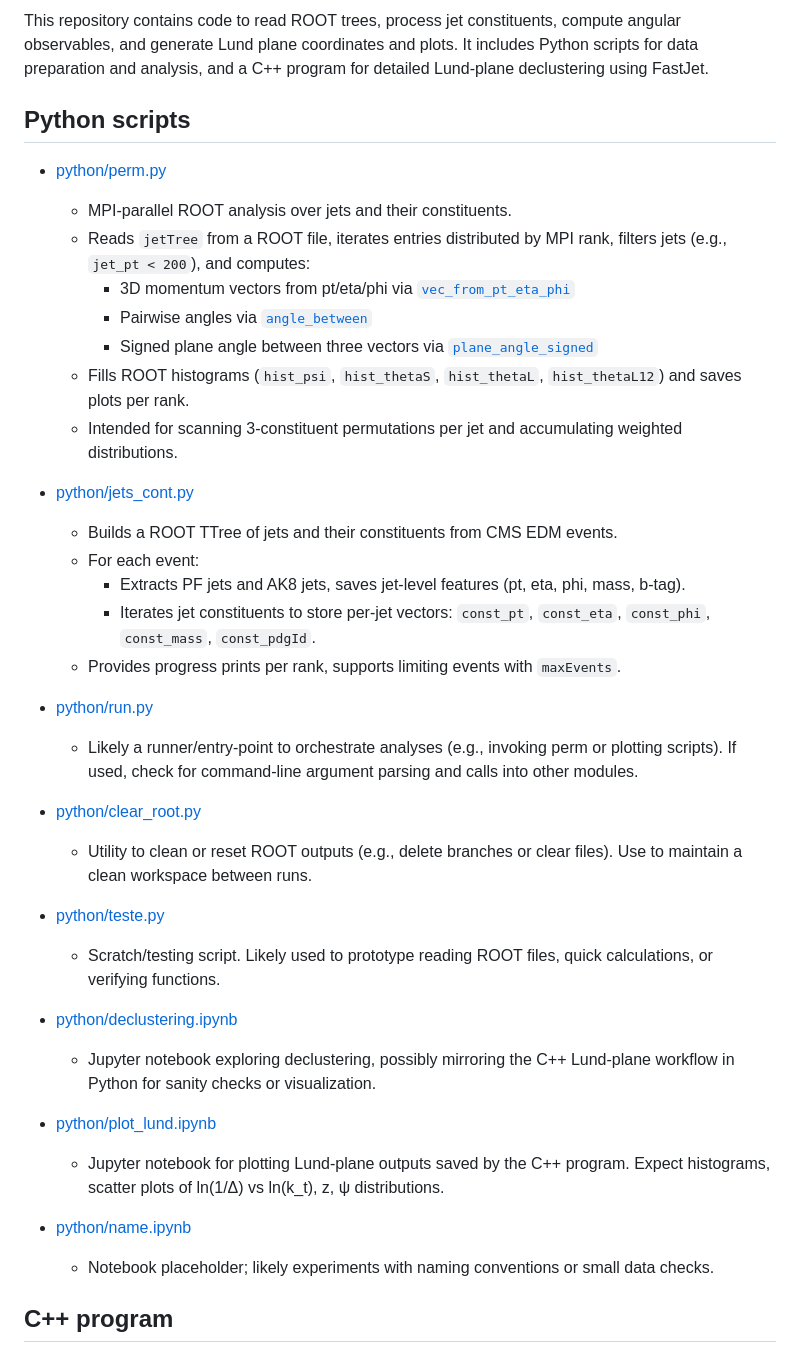
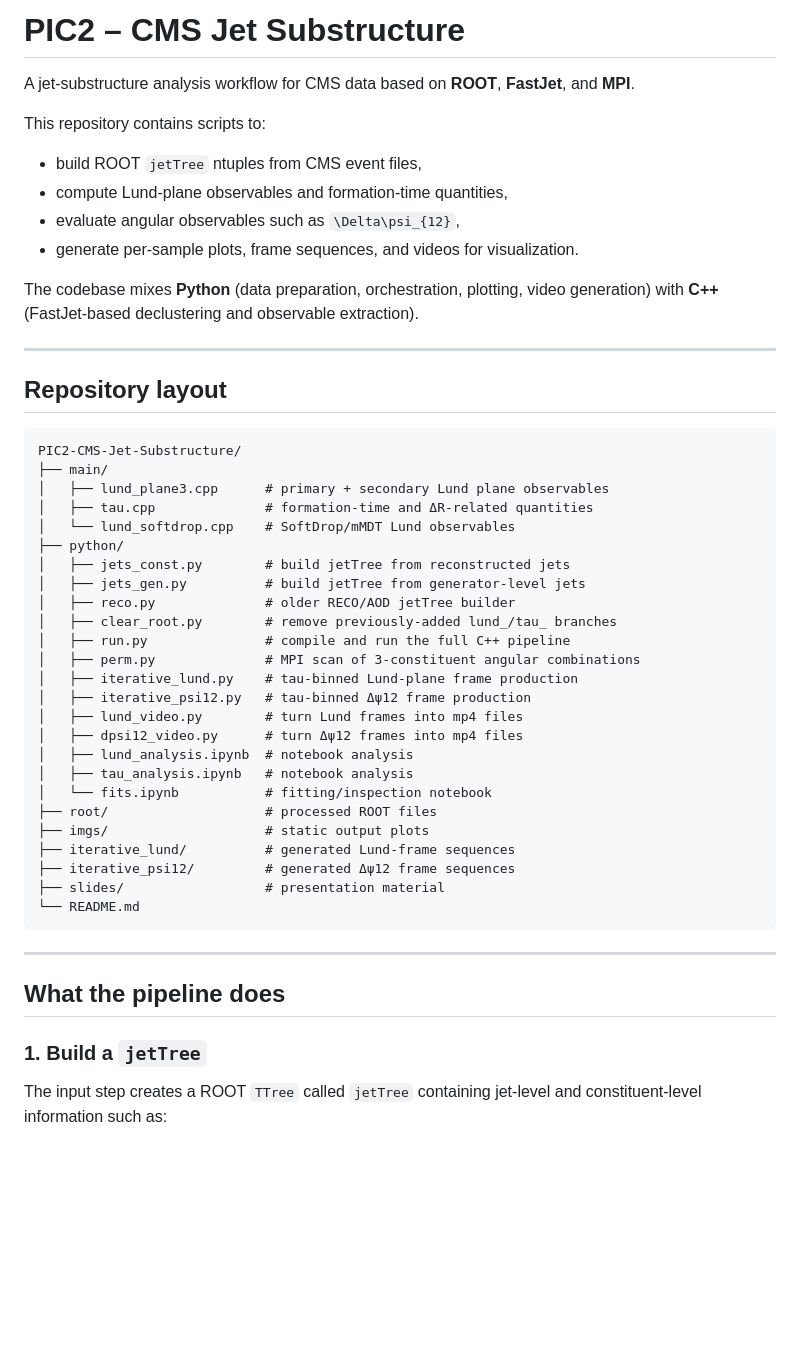
Before and after one commit to ISTAlexandre/PIC2-CMS-Jet-Substructure, a Markdown page: README.md, the part around one of its changes. Rendered like a GitHub page; blank space fills up the shorter version.

Commit message:
v0.7 update readme

````diff
--- a/README.md
+++ b/README.md
@@ -1,40 +1,52 @@
-This repository contains code to read ROOT trees, process jet constituents, compute angular observables, and generate Lund plane coordinates and plots. It includes Python scripts for data preparation and analysis, and a C++ program for detailed Lund-plane declustering using FastJet.
+# PIC2 – CMS Jet Substructure
 
-## Python scripts
+A jet-substructure analysis workflow for CMS data based on **ROOT**, **FastJet**, and **MPI**.
 
-- [python/perm.py](/Users/alexmendonca/Desktop/pic2/python/perm.py)
-  - MPI-parallel ROOT analysis over jets and their constituents.
-  - Reads `jetTree` from a ROOT file, iterates entries distributed by MPI rank, filters jets (e.g., `jet_pt < 200`), and computes:
-    - 3D momentum vectors from pt/eta/phi via [`vec_from_pt_eta_phi`](/Users/alexmendonca/Desktop/pic2/python/perm.py)
-    - Pairwise angles via [`angle_between`](/Users/alexmendonca/Desktop/pic2/python/perm.py)
-    - Signed plane angle between three vectors via [`plane_angle_signed`](/Users/alexmendonca/Desktop/pic2/python/perm.py)
-  - Fills ROOT histograms (`hist_psi`, `hist_thetaS`, `hist_thetaL`, `hist_thetaL12`) and saves plots per rank.
-  - Intended for scanning 3-constituent permutations per jet and accumulating weighted distributions.
+This repository contains scripts to:
 
-- [python/jets_cont.py](/Users/alexmendonca/Desktop/pic2/python/jets_cont.py)
-  - Builds a ROOT TTree of jets and their constituents from CMS EDM events.
-  - For each event:
-    - Extracts PF jets and AK8 jets, saves jet-level features (pt, eta, phi, mass, b-tag).
-    - Iterates jet constituents to store per-jet vectors: `const_pt`, `const_eta`, `const_phi`, `const_mass`, `const_pdgId`.
-  - Provides progress prints per rank, supports limiting events with `maxEvents`.
+- build ROOT `jetTree` ntuples from CMS event files,
+- compute Lund-plane observables and formation-time quantities,
+- evaluate angular observables such as `\Delta\psi_{12}`,
+- generate per-sample plots, frame sequences, and videos for visualization.
 
-- [python/run.py](/Users/alexmendonca/Desktop/pic2/python/run.py)
-  - Likely a runner/entry-point to orchestrate analyses (e.g., invoking perm or plotting scripts). If used, check for command-line argument parsing and calls into other modules.
+The codebase mixes **Python** (data preparation, orchestration, plotting, video generation) with **C++** (FastJet-based declustering and observable extraction).
 
-- [python/clear_root.py](/Users/alexmendonca/Desktop/pic2/python/clear_root.py)
-  - Utility to clean or reset ROOT outputs (e.g., delete branches or clear files). Use to maintain a clean workspace between runs.
+---
 
-- [python/teste.py](/Users/alexmendonca/Desktop/pic2/python/teste.py)
-  - Scratch/testing script. Likely used to prototype reading ROOT files, quick calculations, or verifying functions.
+## Repository layout
 
-- [python/declustering.ipynb](/Users/alexmendonca/Desktop/pic2/python/declustering.ipynb)
-  - Jupyter notebook exploring declustering, possibly mirroring the C++ Lund-plane workflow in Python for sanity checks or visualization.
+```text
+PIC2-CMS-Jet-Substructure/
+├── main/
+│   ├── lund_plane3.cpp      # primary + secondary Lund plane observables
+│   ├── tau.cpp              # formation-time and ΔR-related quantities
+│   └── lund_softdrop.cpp    # SoftDrop/mMDT Lund observables
+├── python/
+│   ├── jets_const.py        # build jetTree from reconstructed jets
+│   ├── jets_gen.py          # build jetTree from generator-level jets
+│   ├── reco.py              # older RECO/AOD jetTree builder
+│   ├── clear_root.py        # remove previously-added lund_/tau_ branches
+│   ├── run.py               # compile and run the full C++ pipeline
+│   ├── perm.py              # MPI scan of 3-constituent angular combinations
+│   ├── iterative_lund.py    # tau-binned Lund-plane frame production
+│   ├── iterative_psi12.py   # tau-binned Δψ12 frame production
+│   ├── lund_video.py        # turn Lund frames into mp4 files
+│   ├── dpsi12_video.py      # turn Δψ12 frames into mp4 files
+│   ├── lund_analysis.ipynb  # notebook analysis
+│   ├── tau_analysis.ipynb   # notebook analysis
+│   └── fits.ipynb           # fitting/inspection notebook
+├── root/                    # processed ROOT files
+├── imgs/                    # static output plots
+├── iterative_lund/          # generated Lund-frame sequences
+├── iterative_psi12/         # generated Δψ12 frame sequences
+├── slides/                  # presentation material
+└── README.md
+```
 
-- [python/plot_lund.ipynb](/Users/alexmendonca/Desktop/pic2/python/plot_lund.ipynb)
-  - Jupyter notebook for plotting Lund-plane outputs saved by the C++ program. Expect histograms, scatter plots of ln(1/Δ) vs ln(k_t), z, ψ distributions.
+---
 
-- [python/name.ipynb](/Users/alexmendonca/Desktop/pic2/python/name.ipynb)
-  - Notebook placeholder; likely experiments with naming conventions or small data checks.
+## What the pipeline does
 
-## C++ program
+### 1. Build a `jetTree`
+The input step creates a ROOT `TTree` called `jetTree` containing jet-level and constituent-level information such as:
 
````
Also changed, not shown: other parts of README.md (+195 -23 lines).
